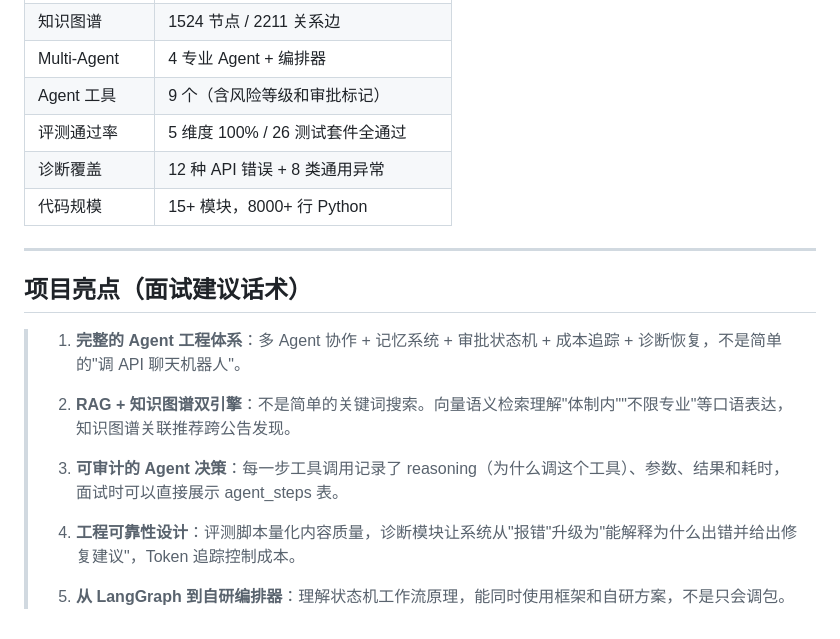
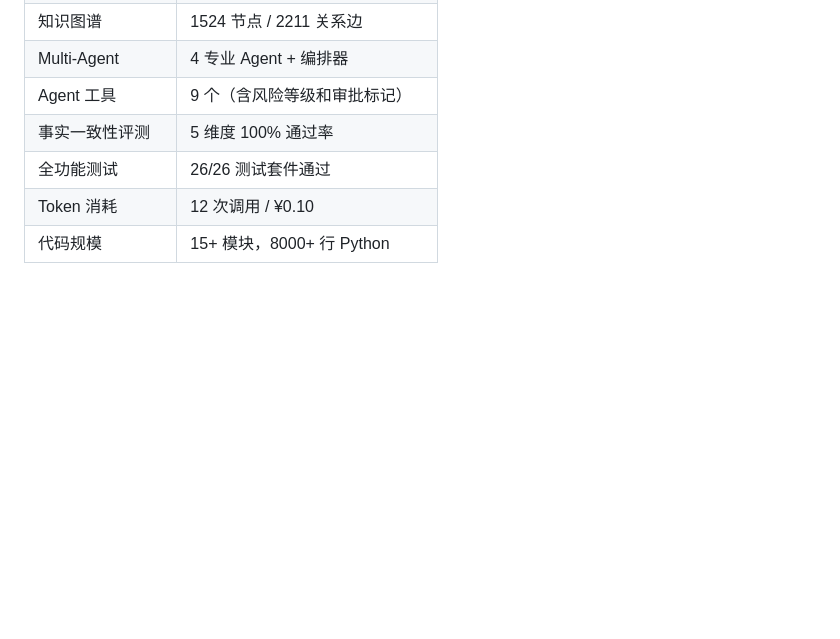
Before and after one commit to w11aaa/zdhwxgzh, a Markdown page: 简历项目经历_考公信息运营Agent.md, the part around one of its changes. Rendered like a GitHub page; blank space fills up the shorter version.

```diff
--- a/简历项目经历_考公信息运营Agent.md
+++ b/简历项目经历_考公信息运营Agent.md
@@ -68,20 +55,7 @@ ChatGPT 风格深色主题对话界面，SSE 流式推送实时显示 AI 打字
 | 知识图谱 | 1524 节点 / 2211 关系边 |
 | Multi-Agent | 4 专业 Agent + 编排器 |
 | Agent 工具 | 9 个（含风险等级和审批标记） |
-| 评测通过率 | 5 维度 100% / 26 测试套件全通过 |
-| 诊断覆盖 | 12 种 API 错误 + 8 类通用异常 |
+| 事实一致性评测 | 5 维度 100% 通过率 |
+| 全功能测试 | 26/26 测试套件通过 |
+| Token 消耗 | 12 次调用 / ¥0.10 |
 | 代码规模 | 15+ 模块，8000+ 行 Python |
-
----
-
-## 项目亮点（面试建议话术）
-
-> 1. **完整的 Agent 工程体系**：多 Agent 协作 + 记忆系统 + 审批状态机 + 成本追踪 + 诊断恢复，不是简单的"调 API 聊天机器人"。
->
-> 2. **RAG + 知识图谱双引擎**：不是简单的关键词搜索。向量语义检索理解"体制内""不限专业"等口语表达，知识图谱关联推荐跨公告发现。
->
-> 3. **可审计的 Agent 决策**：每一步工具调用记录了 reasoning（为什么调这个工具）、参数、结果和耗时，面试时可以直接展示 agent_steps 表。
->
-> 4. **工程可靠性设计**：评测脚本量化内容质量，诊断模块让系统从"报错"升级为"能解释为什么出错并给出修复建议"，Token 追踪控制成本。
->
-> 5. **从 LangGraph 到自研编排器**：理解状态机工作流原理，能同时使用框架和自研方案，不是只会调包。
```
Also changed, not shown: other parts of 简历项目经历_考公信息运营Agent.md (+22 -35 lines).
